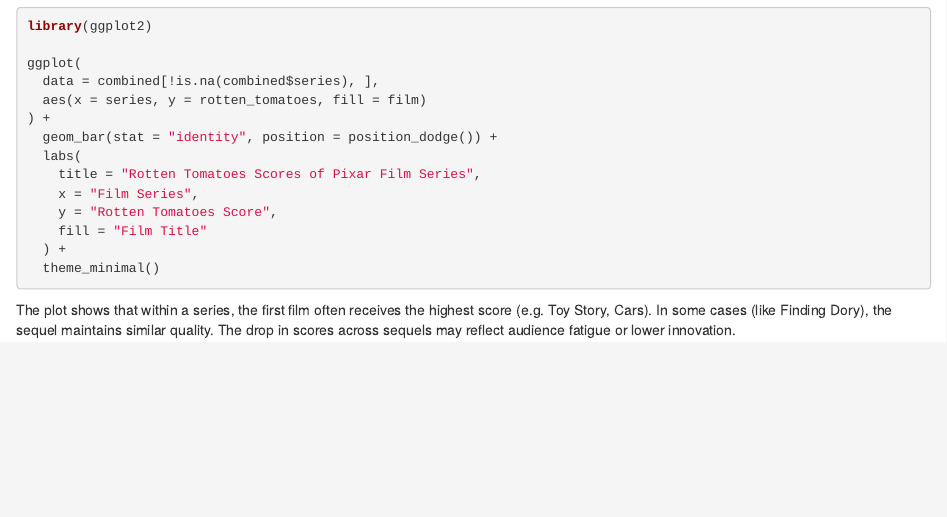
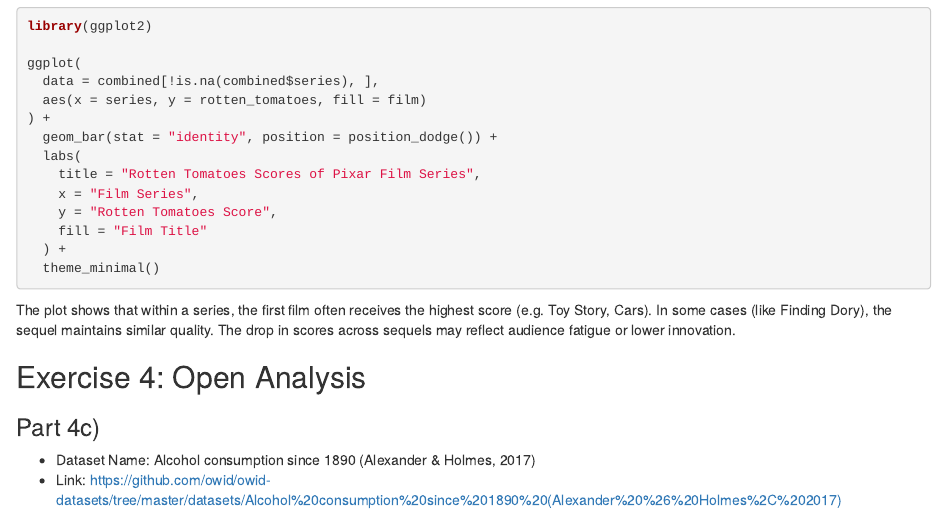
Before and after one commit to drejan-ns/exeRcise-sheet-3, an R Markdown document (Übungsblatt 3.Rmd): the page in a window 1100 px wide, from 1600 px down. Rendered offline with R 4.5, knitr and Pandoc, with nearby package versions; the code chunks are not run, so their results and figures are left out; drawn as R Markdown's standard HTML page in place of the format the file asks for.

Commit message:
added the dataset and put the link in the rmd document

````diff
--- a/Übungsblatt 3.Rmd
+++ b/Übungsblatt 3.Rmd
@@ -117,3 +117,10 @@
 ```
 
 The plot shows that within a series, the first film often receives the highest score (e.g. Toy Story, Cars). In some cases (like Finding Dory), the sequel maintains similar quality. The drop in scores across sequels may reflect audience fatigue or lower innovation.
+
+## Exercise 4: Open Analysis
+
+### Part 4c)
+
+- Dataset Name: Alcohol consumption since 1890 (Alexander & Holmes, 2017)
+- Link: https://github.com/owid/owid-datasets/tree/master/datasets/Alcohol%20consumption%20since%201890%20(Alexander%20%26%20Holmes%2C%202017)
````
